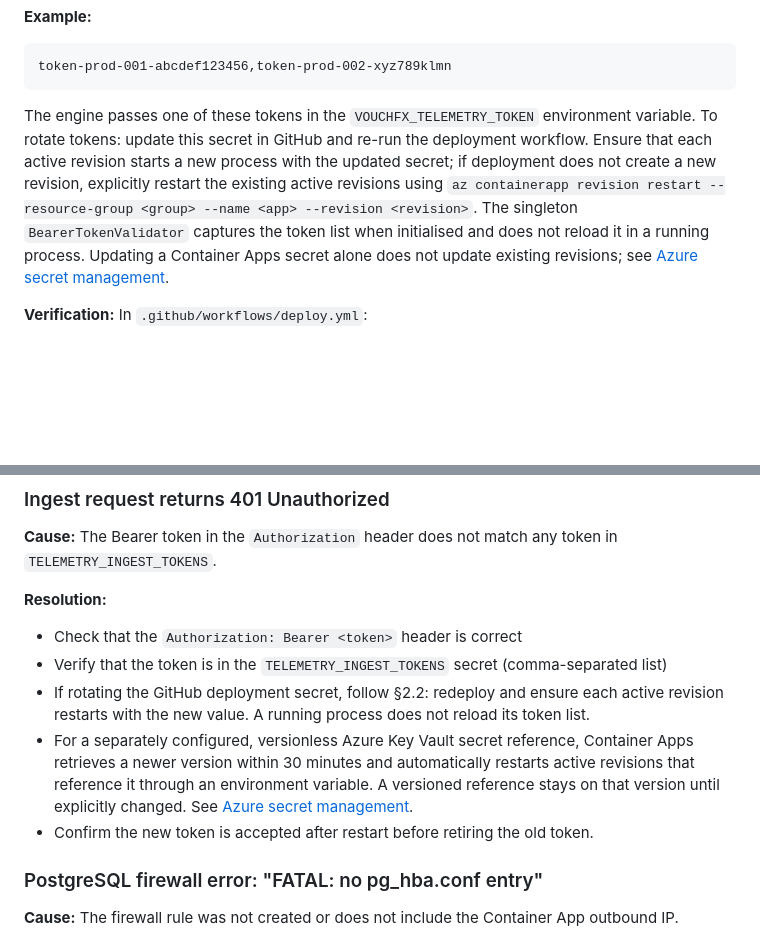
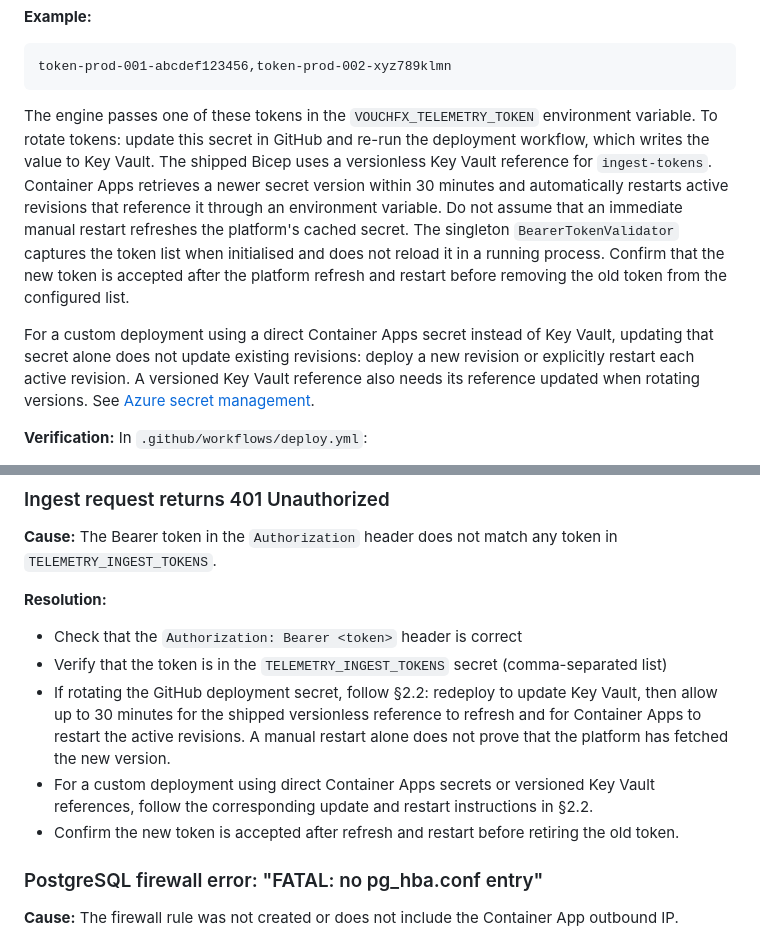
Before and after one commit to tomas-rampas/vouchfx-telemetry-backend, a Markdown page: deploy/OPERATOR-HANDBACK.md, 2 parts joined by grey strips. Rendered like a GitHub page; blank space fills up the shorter version.

Commit message:
docs(operations): describe shipped Key Vault rotation path
Signed-off-by: tomas-rampas <tomas.rampas@gmail.com>

````diff
--- a/deploy/OPERATOR-HANDBACK.md
+++ b/deploy/OPERATOR-HANDBACK.md
@@ -184,13 +184,19 @@ token-prod-001-abcdef123456,token-prod-002-xyz789klmn
 ```
 
 The engine passes one of these tokens in the `VOUCHFX_TELEMETRY_TOKEN` environment variable.
-To rotate tokens: update this secret in GitHub and re-run the deployment workflow. Ensure
-that each active revision starts a new process with the updated secret; if deployment does
-not create a new revision, explicitly restart the existing active revisions using
-`az containerapp revision restart --resource-group <group> --name <app> --revision <revision>`.
+To rotate tokens: update this secret in GitHub and re-run the deployment workflow, which
+writes the value to Key Vault. The shipped Bicep uses a versionless Key Vault reference for
+`ingest-tokens`. Container Apps retrieves a newer secret version within 30 minutes and
+automatically restarts active revisions that reference it through an environment variable.
+Do not assume that an immediate manual restart refreshes the platform's cached secret.
 The singleton `BearerTokenValidator` captures the token list when initialised and does not
-reload it in a running process. Updating a Container Apps secret alone does not update
-existing revisions; see [Azure secret management](https://learn.microsoft.com/en-us/azure/container-apps/manage-secrets).
+reload it in a running process. Confirm that the new token is accepted after the platform
+refresh and restart before removing the old token from the configured list.
+
+For a custom deployment using a direct Container Apps secret instead of Key Vault, updating
+that secret alone does not update existing revisions: deploy a new revision or explicitly
+restart each active revision. A versioned Key Vault reference also needs its reference
+updated when rotating versions. See [Azure secret management](https://learn.microsoft.com/en-us/azure/container-apps/manage-secrets).
 
 **Verification:** In `.github/workflows/deploy.yml`:
 - Line 144: `VFX_INGEST_TOKENS: ${{ secrets.TELEMETRY_INGEST_TOKENS }}`
@@ -597,13 +603,13 @@ If the probe returns 503, the database is unreachable. Possible reasons:
 
 - Check that the `Authorization: Bearer <token>` header is correct
 - Verify that the token is in the `TELEMETRY_INGEST_TOKENS` secret (comma-separated list)
-- If rotating the GitHub deployment secret, follow §2.2: redeploy and ensure each active
-  revision restarts with the new value. A running process does not reload its token list.
-- For a separately configured, versionless Azure Key Vault secret reference, Container Apps
-  retrieves a newer version within 30 minutes and automatically restarts active revisions
-  that reference it through an environment variable. A versioned reference stays on that
-  version until explicitly changed. See [Azure secret management](https://learn.microsoft.com/en-us/azure/container-apps/manage-secrets).
-- Confirm the new token is accepted after restart before retiring the old token.
+- If rotating the GitHub deployment secret, follow §2.2: redeploy to update Key Vault,
+  then allow up to 30 minutes for the shipped versionless reference to refresh and for
+  Container Apps to restart the active revisions. A manual restart alone does not prove
+  that the platform has fetched the new version.
+- For a custom deployment using direct Container Apps secrets or versioned Key Vault
+  references, follow the corresponding update and restart instructions in §2.2.
+- Confirm the new token is accepted after refresh and restart before retiring the old token.
 
 ### PostgreSQL firewall error: "FATAL: no pg_hba.conf entry"
 
````
